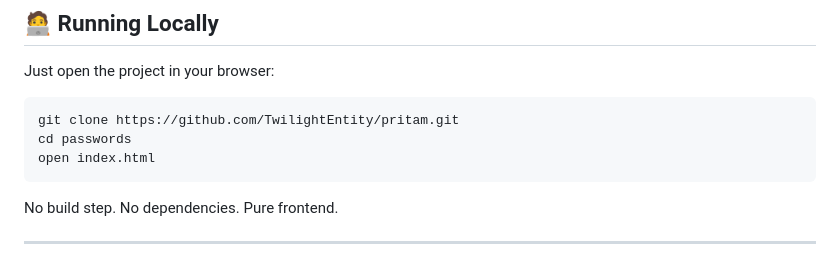
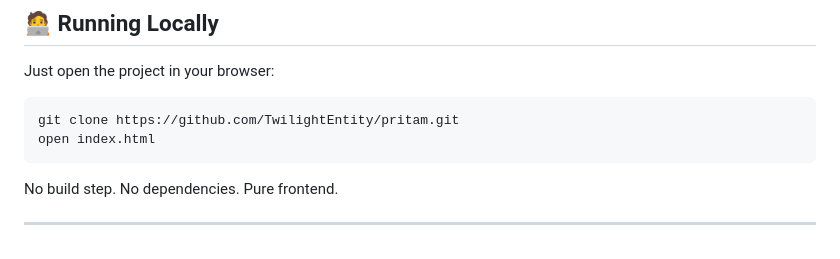
Before and after one commit to TwilightEntity/passwords, a Markdown page: README.md, the part around the change. GitHub-like rendering.

Commit message:
Update README instructions for project setup

````diff
--- a/README.md
+++ b/README.md
@@ -180,7 +180,6 @@ Just open the project in your browser:
 
 ```bash
 git clone https://github.com/TwilightEntity/pritam.git
-cd passwords
 open index.html
 ```
 
````
